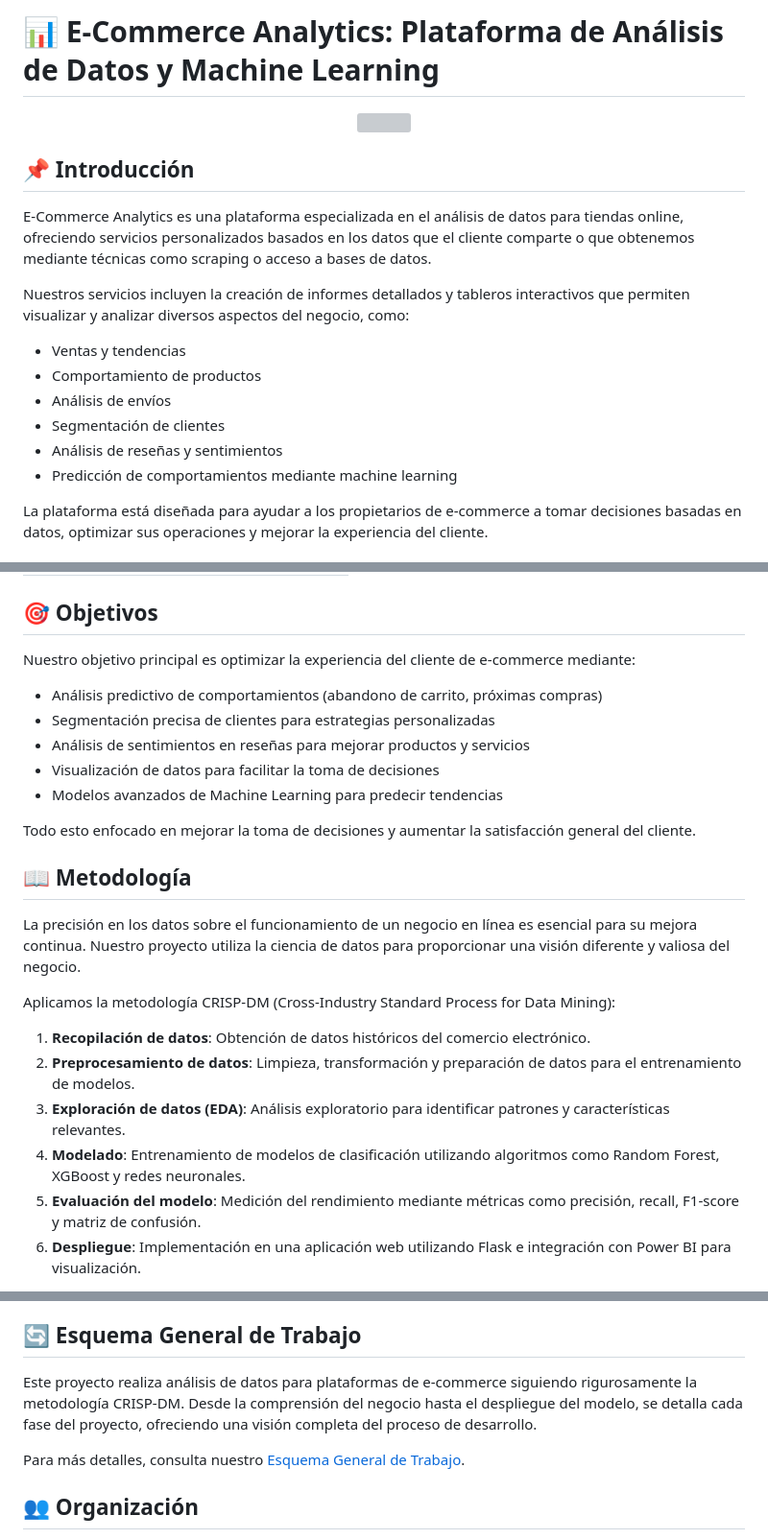
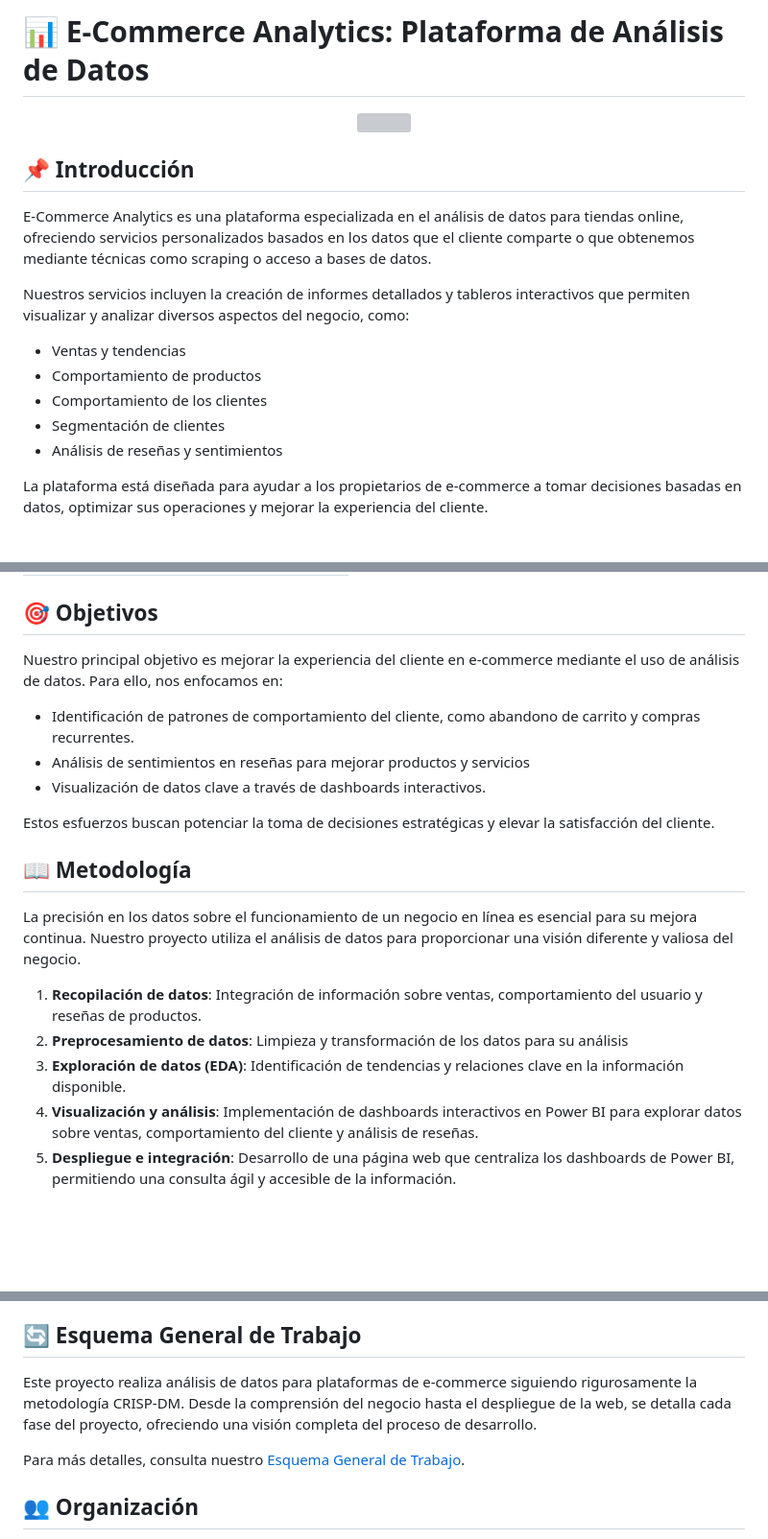
Before and after one commit to No-Country-simulation/s21-09-n-data, a Markdown page: README.md, 3 parts joined by grey strips. Shown at 96% size. Rendered like a GitHub page; blank space fills up the shorter version; grey boxes are pictures that could not be loaded.

```diff
--- a/README.md
+++ b/README.md
@@ -1,4 +1,4 @@
-# 📊 E-Commerce Analytics: Plataforma de Análisis de Datos y Machine Learning
+# 📊 E-Commerce Analytics: Plataforma de Análisis de Datos
 
 <p align="center"><img src="src/frente.jpg" width="900px" height="auto"></p>
 
@@ -9,10 +9,9 @@ E-Commerce Analytics es una plataforma especializada en el análisis de datos pa
 Nuestros servicios incluyen la creación de informes detallados y tableros interactivos que permiten visualizar y analizar diversos aspectos del negocio, como:
 - Ventas y tendencias
 - Comportamiento de productos
-- Análisis de envíos
+- Comportamiento de los clientes
 - Segmentación de clientes
 - Análisis de reseñas y sentimientos
-- Predicción de comportamientos mediante machine learning
 
 La plataforma está diseñada para ayudar a los propietarios de e-commerce a tomar decisiones basadas en datos, optimizar sus operaciones y mejorar la experiencia del cliente.
 
@@ -51,26 +50,22 @@ La plataforma está diseñada para ayudar a los propietarios de e-commerce a tom
 
 ## 🎯 Objetivos
 
-Nuestro objetivo principal es optimizar la experiencia del cliente de e-commerce mediante:
+Nuestro principal objetivo es mejorar la experiencia del cliente en e-commerce mediante el uso de análisis de datos. Para ello, nos enfocamos en:
 
-- Análisis predictivo de comportamientos (abandono de carrito, próximas compras)
-- Segmentación precisa de clientes para estrategias personalizadas
+- Identificación de patrones de comportamiento del cliente, como abandono de carrito y compras recurrentes.
 - Análisis de sentimientos en reseñas para mejorar productos y servicios
-- Visualización de datos para facilitar la toma de decisiones
-- Modelos avanzados de Machine Learning para predecir tendencias
+- Visualización de datos clave a través de dashboards interactivos.
 
-Todo esto enfocado en mejorar la toma de decisiones y aumentar la satisfacción general del cliente.
+Estos esfuerzos buscan potenciar la toma de decisiones estratégicas y elevar la satisfacción del cliente.
 
 ## 📖 Metodología
 
-La precisión en los datos sobre el funcionamiento de un negocio en línea es esencial para su mejora continua. Nuestro proyecto utiliza la ciencia de datos para proporcionar una visión diferente y valiosa del negocio.
+La precisión en los datos sobre el funcionamiento de un negocio en línea es esencial para su mejora continua. Nuestro proyecto utiliza el análisis de datos para proporcionar una visión diferente y valiosa del negocio.
 
-Aplicamos la metodología CRISP-DM (Cross-Industry Standard Process for Data Mining):
 
-1. **Recopilación de datos**: Obtención de datos históricos del comercio electrónico.
-2. **Preprocesamiento de datos**: Limpieza, transformación y preparación de datos para el entrenamiento de modelos.
-3. **Exploración de datos (EDA)**: Análisis exploratorio para identificar patrones y características relevantes.
-4. **Modelado**: Entrenamiento de modelos de clasificación utilizando algoritmos como Random Forest, XGBoost y redes neuronales.
-5. **Evaluación del modelo**: Medición del rendimiento mediante métricas como precisión, recall, F1-score y matriz de confusión.
-6. **Despliegue**: Implementación en una aplicación web utilizando Flask e integración con Power BI para visualización.
+1. **Recopilación de datos**: Integración de información sobre ventas, comportamiento del usuario y reseñas de productos.
+2. **Preprocesamiento de datos**: Limpieza y transformación de los datos para su análisis
+3. **Exploración de datos (EDA)**: Identificación de tendencias y relaciones clave en la información disponible.
+4. **Visualización y análisis**: Implementación de dashboards interactivos en Power BI para explorar datos sobre ventas, comportamiento del cliente y análisis de reseñas.
+5. **Despliegue e integración**: Desarrollo de una página web que centraliza los dashboards de Power BI, permitiendo una consulta ágil y accesible de la información.
 
@@ -78,7 +73,7 @@ Para más información, consulta nuestra sección de [Metodología](https://gith
 
 ## 🔄 Esquema General de Trabajo
 
-Este proyecto realiza análisis de datos para plataformas de e-commerce siguiendo rigurosamente la metodología CRISP-DM. Desde la comprensión del negocio hasta el despliegue del modelo, se detalla cada fase del proyecto, ofreciendo una visión completa del proceso de desarrollo.
+Este proyecto realiza análisis de datos para plataformas de e-commerce siguiendo rigurosamente la metodología CRISP-DM. Desde la comprensión del negocio hasta el despliegue de la web, se detalla cada fase del proyecto, ofreciendo una visión completa del proceso de desarrollo.
 
 Para más detalles, consulta nuestro [Esquema General de Trabajo](https://github.com/No-Country-simulation/s21-09-n-data/blob/main/DOC/Esquema_General_de_trabajo.md).
 
```
Also changed, not shown: other parts of README.md (+1 -1 lines).
